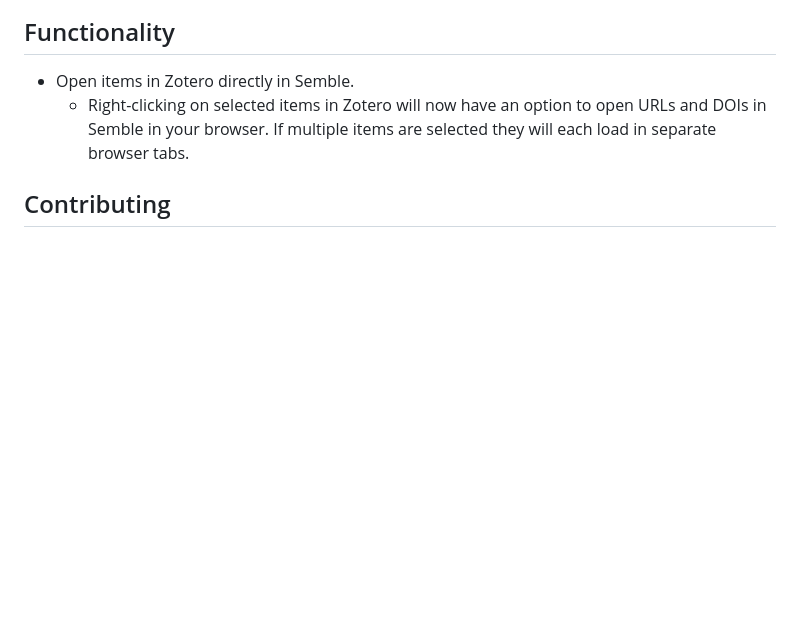
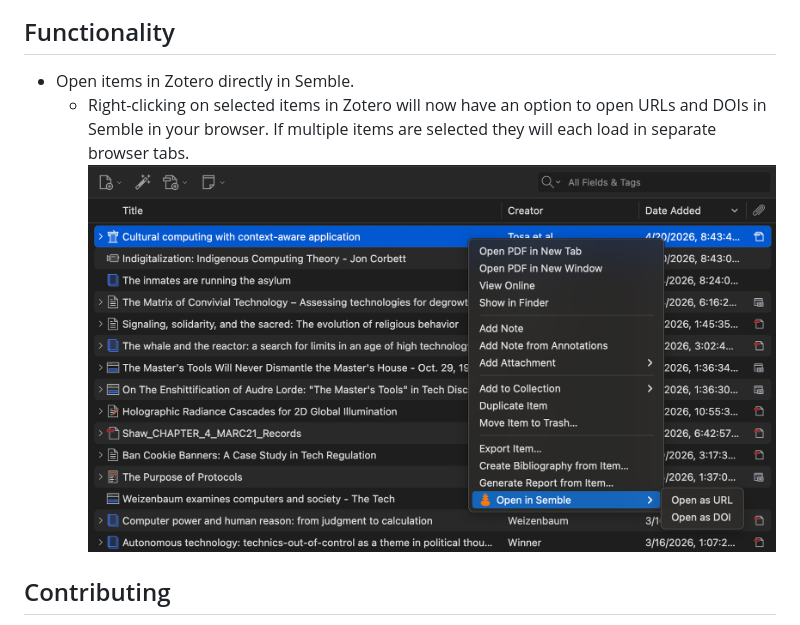
Before and after one commit to ChrisShank/zemble, a Markdown page: README.md, the part around the change. Rendered like a GitHub page; pictures changed too: docs/right-click.png (added); blank space fills up the shorter version.

Commit message:
more docs

```diff
--- a/README.md
+++ b/README.md
@@ -13,7 +13,7 @@
 ## Functionality
 
 - Open items in Zotero directly in Semble.
-  - Right-clicking on selected items in Zotero will now have an option to open URLs and DOIs in Semble in your browser. If multiple items are selected they will each load in separate browser tabs.
+  - Right-clicking on selected items in Zotero will now have an option to open URLs and DOIs in Semble in your browser. If multiple items are selected they will each load in separate browser tabs. ![Example showing the options to open in Semble when right-clicking on items](docs/right-click.png)
 
 ## Contributing
 
```
